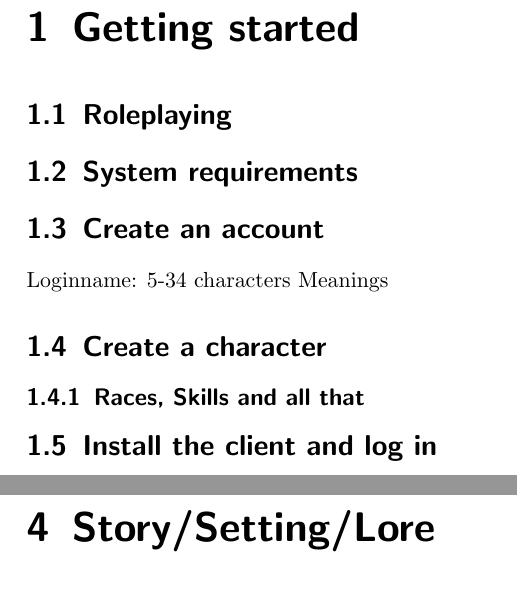
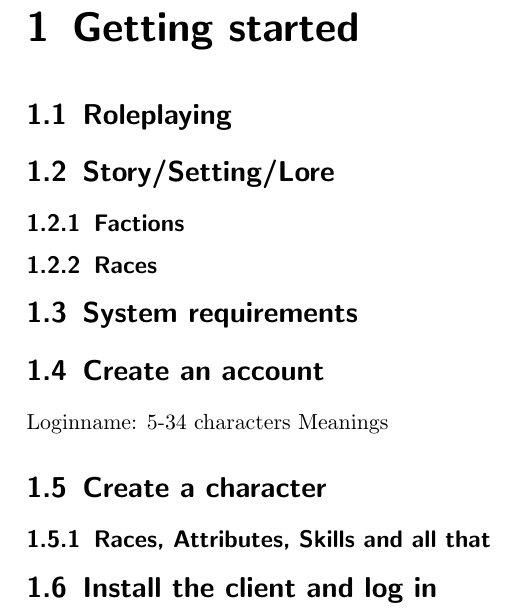
Before and after one commit to bsmr-Illarion/Illarion-Manual, a LaTeX document (manual_us.tex): two parts of pages 1 and 4 of 5 before the commit and part of page 1 of 4 after it, the two joined at a grey line, cut so that both start at the same text. Compiled offline with pdfLaTeX.

Commit message:
Changed and reordered sections

```diff
--- a/manual_us.tex
+++ b/manual_us.tex
@@ -7,13 +7,17 @@
 \begin{document}
 \chapter{Getting started}
 \section{Roleplaying}
+\section{Story/Setting/Lore}
+\subsection{Factions}
+\subsection{Races}
 \section{System requirements}
 \section{Create an account}
 Loginname: 5-34 characters
 Meanings
 \section{Create a character}
-\subsection{Races, Skills and all that}
+\subsection{Races, Attributes, Skills and all that}
 \section{Install the client and log in}
+
 \chapter{Controls}
 \section{Move}
 \section{Talk/Chat}
@@ -21,11 +25,12 @@ Meanings
 \section{Fight}
 \section{Trade}
 \section{}
+
 \chapter{Game mechanics}
 \section{Gathering}
 \section{Crafting}
 \section{Druidry}
 \section{Trasures, Gems, Explorers Guild}
-\chapter{Story/Setting/Lore}
+
 \chapter{(FAQ)}
 \end{document}
```
